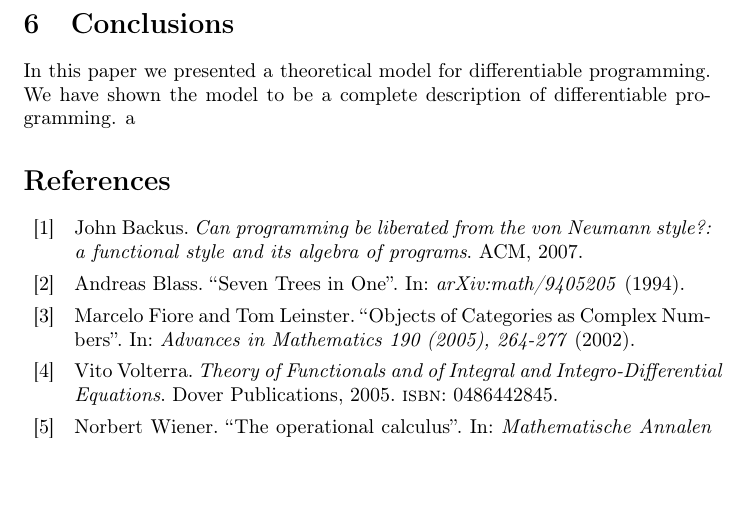
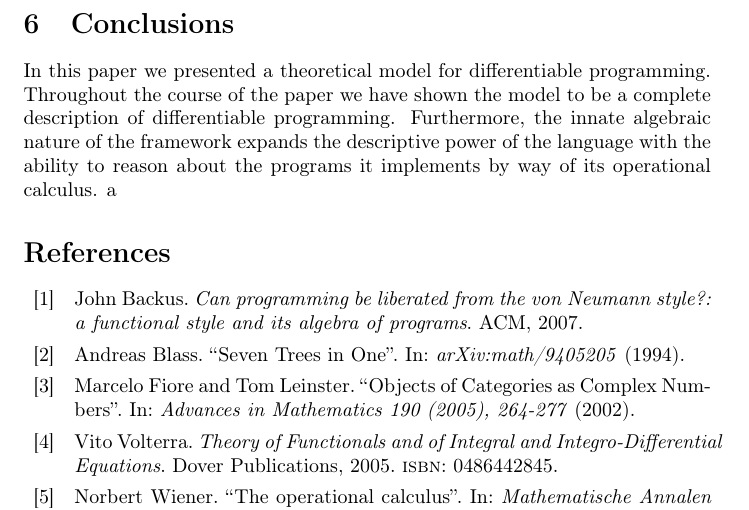
Before and after one commit to ZigaSajovic/Operational-Calculus-for-Differentiable-Programming, a LaTeX paper (latex/main.tex, which reads latex/Conclusions.tex): part of page 19 of 19, cut so that both start at the same text, the shorter picture padded with empty space. Compiled offline with pdfLaTeX.

Commit message:
Conclusions: reason about programs.

```diff
--- a/latex/Conclusions.tex
+++ b/latex/Conclusions.tex
@@ -1,3 +1,4 @@
 \section{Conclusions}
 
-In this paper we presented a theoretical model for differentiable programming. We have shown the model to be a complete description of differentiable programming.
+In this paper we presented a theoretical model for differentiable programming. Throughout the course of the paper we have shown the model to be a complete description of differentiable programming.
+Furthermore, the innate algebraic nature of the framework expands the descriptive power of the language with the ability to reason about the programs it implements by way of its operational calculus.
```
